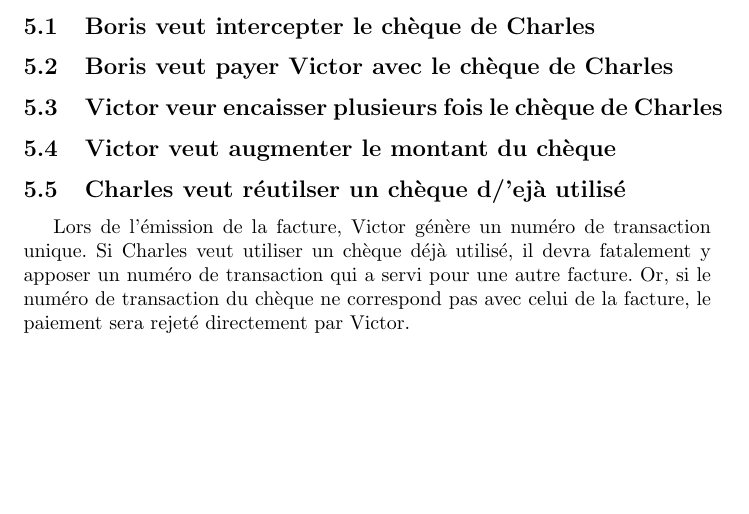
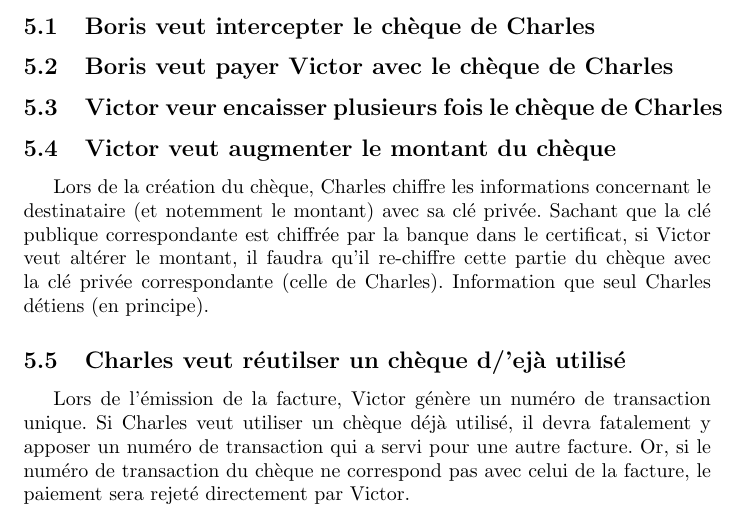
Before and after one commit to billietl/Securite, a LaTeX document (cheque/rapport.tex): part of page 3 of 3, cut so that both start at the same text, the shorter picture padded with empty space. Compiled offline with pdfLaTeX.

Commit message:
redaction de la partie 5.4

```diff
--- a/cheque/rapport.tex
+++ b/cheque/rapport.tex
@@ -107,6 +107,9 @@ Donc, le ch\`eque aura la forme : \\C(vd.RIB+montant+transactionID, clt.Kpriv)+C
 \subsection{Victor veur encaisser plusieurs fois le ch\`eque de Charles}
 
 \subsection{Victor veut augmenter le montant du ch\`eque}
+Lors de la cr\'eation du ch\`eque, Charles chiffre les informations concernant le destinataire (et notemment le montant) avec sa cl\'e priv\'ee.
+Sachant que la cl\'e publique correspondante est chiffr\'ee par la banque dans le certificat, si Victor veut alt\'erer le montant, il faudra qu'il re-chiffre cette partie du ch\`eque avec la cl\'e priv\'ee correspondante (celle de Charles).
+Information que seul Charles d\'etiens (en principe).
 
 \subsection{Charles veut r\'eutilser un ch\`eque d/'ej\`a utilis\'e}
 Lors de l'\'emission de la facture, Victor g\'en\`ere un num\'ero de transaction unique.
```
